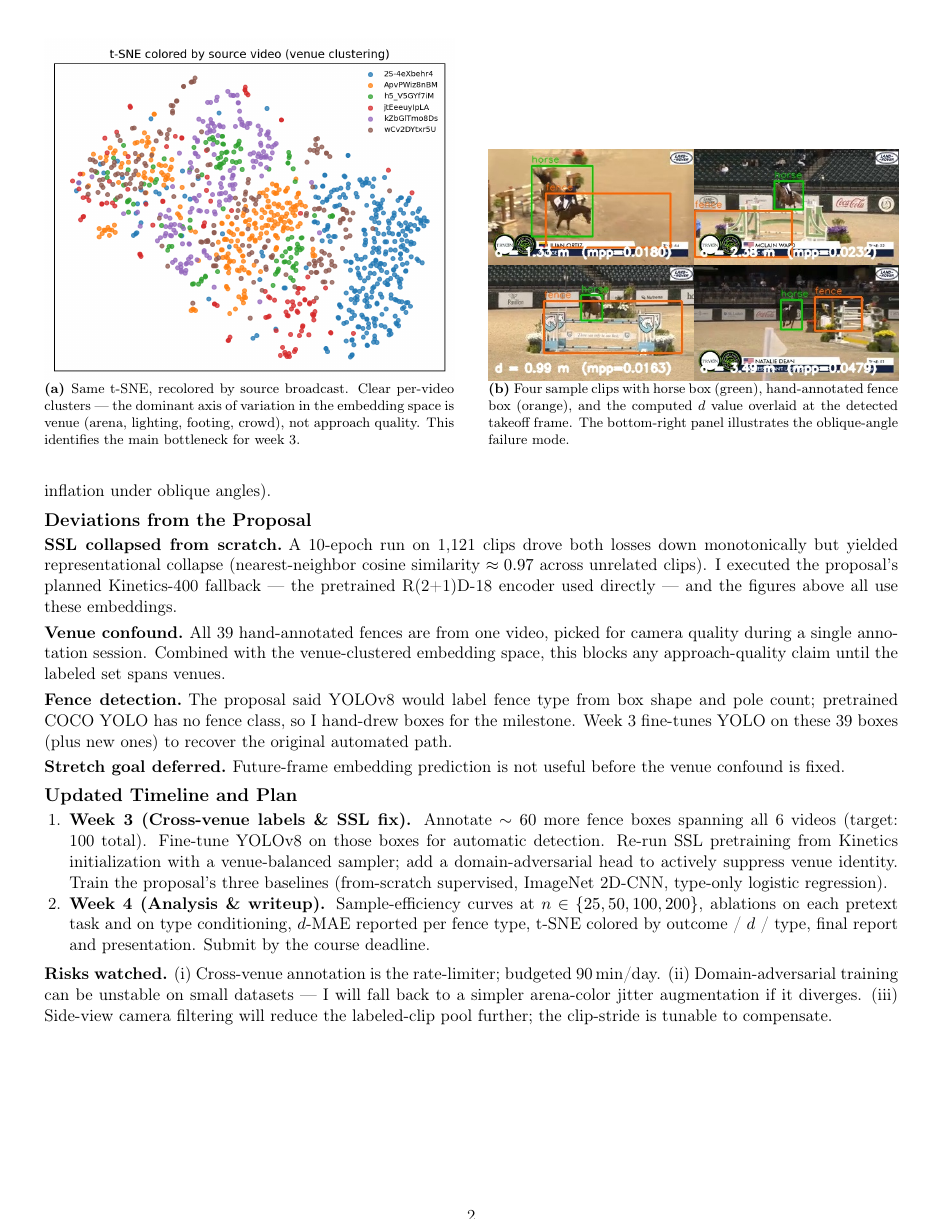
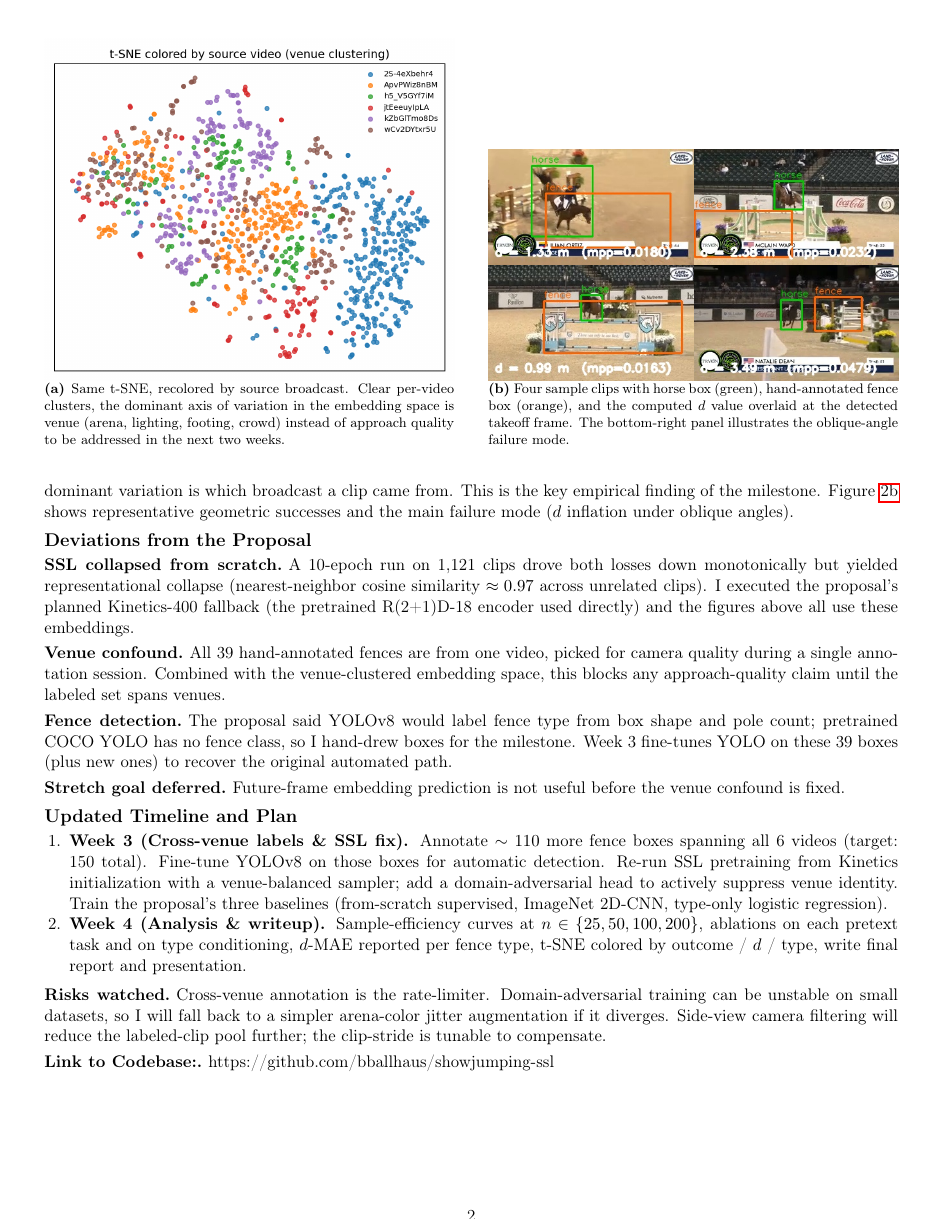
Before and after one commit to bballhaus/showjumping-ssl, a LaTeX document (milestone_overleaf/milestone.tex): page 2 of 2. Compiled offline with pdfLaTeX.

Commit message:
Updates from overleaf
Updated technical progress details, including enhancements on data scraping, annotation, and self-supervised pretraining. Revised week 3 and week 4 plans with adjusted targets and additional context.

```diff
--- a/milestone_overleaf/milestone.tex
+++ b/milestone_overleaf/milestone.tex
@@ -85,7 +85,7 @@ I built the milestone-stage pipeline end-to-end on Colab Pro (A100): YouTube scr
   \centering
   \begin{subfigure}{0.48\textwidth}
     \includegraphics[width=\linewidth]{figures/tsne_video.png}
-    \caption{Same t-SNE, recolored by source broadcast. Clear per-video clusters --- the dominant axis of variation in the embedding space is venue (arena, lighting, footing, crowd), not approach quality. This identifies the main bottleneck for week 3.}
+    \caption{Same t-SNE, recolored by source broadcast. Clear per-video clusters, the dominant axis of variation in the embedding space is venue (arena, lighting, footing, crowd) instead of approach quality to be addressed in the next two weeks.}
     \label{fig:tsne_video}
   \end{subfigure}\hfill
   \begin{subfigure}{0.48\textwidth}
@@ -95,11 +95,11 @@ I built the milestone-stage pipeline end-to-end on Colab Pro (A100): YouTube scr
   \end{subfigure}
 \end{figure}
 
-\paragraph{What the figures say} Figure~\ref{fig:loss} confirms both SSL objectives optimize cleanly, so the encoder is genuinely picking up motion direction rather than appearance. Figure~\ref{fig:d} shows the geometric estimator produces values in the physically reasonable $1$--$3$\,m range. Figure~\ref{fig:tsne_type} shows the embedding does \emph{not} cleanly separate verticals from oxers --- but Figure~\ref{fig:tsne_video} explains why: the dominant variation is which broadcast a clip came from, not approach quality. This is the key empirical finding of the milestone. Figure~\ref{fig:det} shows representative geometric successes and the main failure mode ($d$ inflation under oblique angles).
+\paragraph{Figures} Figure~\ref{fig:loss} confirms both SSL objectives optimize cleanly, so the encoder is picking up motion direction rather than appearance. Figure~\ref{fig:d} shows the geometric estimator produces values in the physically reasonable $1$--$3$\,m range. Figure~\ref{fig:tsne_type} shows the embedding does \emph{not} cleanly separate verticals from oxers, but Figure~\ref{fig:tsne_video} explains that the dominant variation is which broadcast a clip came from. This is the key empirical finding of the milestone. Figure~\ref{fig:det} shows representative geometric successes and the main failure mode ($d$ inflation under oblique angles).
 
 \section{Deviations from the Proposal}
 
-\paragraph{SSL collapsed from scratch} A 10-epoch run on 1{,}121 clips drove both losses down monotonically but yielded representational collapse (nearest-neighbor cosine similarity $\approx 0.97$ across unrelated clips). I executed the proposal's planned Kinetics-400 fallback --- the pretrained R(2+1)D-18 encoder used directly --- and the figures above all use these embeddings.
+\paragraph{SSL collapsed from scratch} A 10-epoch run on 1{,}121 clips drove both losses down monotonically but yielded representational collapse (nearest-neighbor cosine similarity $\approx 0.97$ across unrelated clips). I executed the proposal's planned Kinetics-400 fallback (the pretrained R(2+1)D-18 encoder used directly) and the figures above all use these embeddings.
 
 \paragraph{Venue confound} All 39 hand-annotated fences are from one video, picked for camera quality during a single annotation session. Combined with the venue-clustered embedding space, this blocks any approach-quality claim until the labeled set spans venues.
 
@@ -110,10 +110,12 @@ I built the milestone-stage pipeline end-to-end on Colab Pro (A100): YouTube scr
 \section{Updated Timeline and Plan}
 
 \begin{enumerate}
-  \item \textbf{Week 3 (Cross-venue labels \& SSL fix).} Annotate $\sim 60$ more fence boxes spanning all 6 videos (target: 100 total). Fine-tune YOLOv8 on those boxes for automatic detection. Re-run SSL pretraining from Kinetics initialization with a venue-balanced sampler; add a domain-adversarial head to actively suppress venue identity. Train the proposal's three baselines (from-scratch supervised, ImageNet 2D-CNN, type-only logistic regression).
-  \item \textbf{Week 4 (Analysis \& writeup).} Sample-efficiency curves at $n \in \{25, 50, 100, 200\}$, ablations on each pretext task and on type conditioning, $d$-MAE reported per fence type, t-SNE colored by outcome / $d$ / type, final report and presentation. Submit by the course deadline.
+  \item \textbf{Week 3 (Cross-venue labels \& SSL fix).} Annotate $\sim 110$ more fence boxes spanning all 6 videos (target: 150 total). Fine-tune YOLOv8 on those boxes for automatic detection. Re-run SSL pretraining from Kinetics initialization with a venue-balanced sampler; add a domain-adversarial head to actively suppress venue identity. Train the proposal's three baselines (from-scratch supervised, ImageNet 2D-CNN, type-only logistic regression).
+  \item \textbf{Week 4 (Analysis \& writeup).} Sample-efficiency curves at $n \in \{25, 50, 100, 200\}$, ablations on each pretext task and on type conditioning, $d$-MAE reported per fence type, t-SNE colored by outcome / $d$ / type, write final report and presentation.
 \end{enumerate}
 
-\paragraph{Risks watched} (i) Cross-venue annotation is the rate-limiter; budgeted 90\,min/day. (ii) Domain-adversarial training can be unstable on small datasets --- I will fall back to a simpler arena-color jitter augmentation if it diverges. (iii) Side-view camera filtering will reduce the labeled-clip pool further; the clip-stride is tunable to compensate.
+\paragraph{Risks watched} Cross-venue annotation is the rate-limiter. Domain-adversarial training can be unstable on small datasets, so I will fall back to a simpler arena-color jitter augmentation if it diverges. Side-view camera filtering will reduce the labeled-clip pool further; the clip-stride is tunable to compensate.
+
+\paragraph{Link to Codebase:} https://github.com/bballhaus/showjumping-ssl
 
 \end{document}
```
Also changed, not shown: milestone_overleaf/milestone.tex (10 more changed lines).
